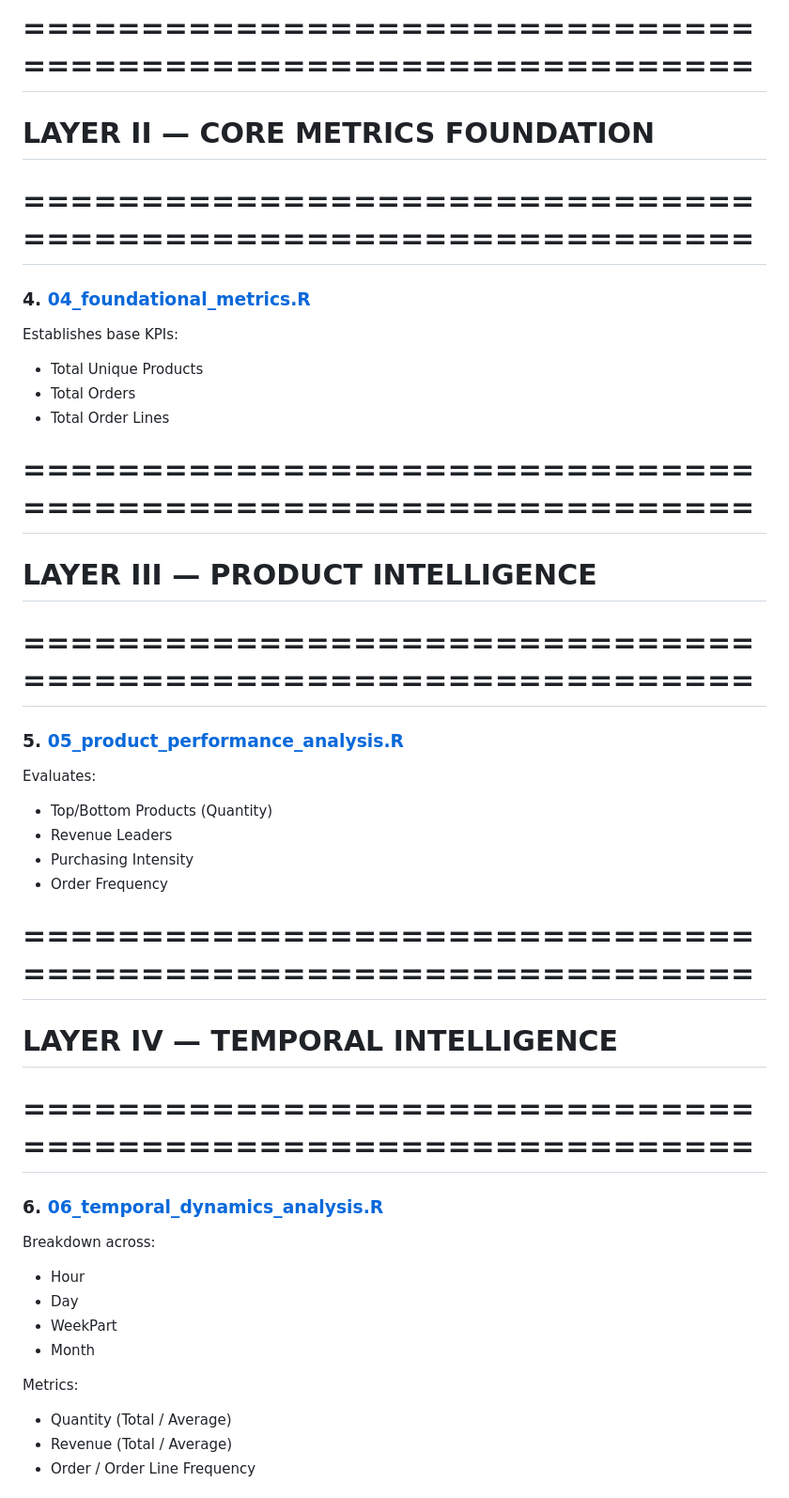
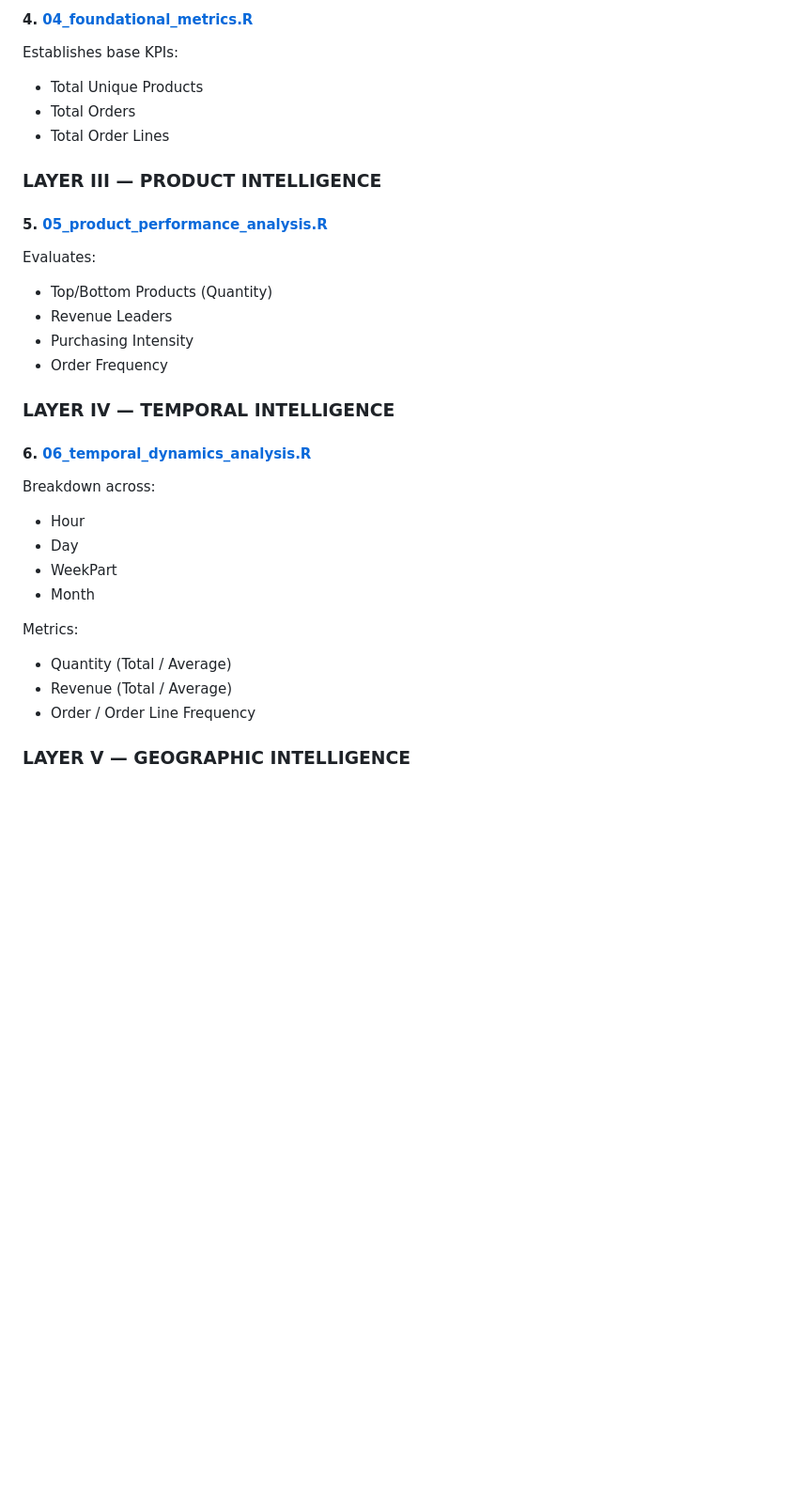
Before and after one commit to Divine-Ezennia/Online-Retail-Behavioral-Analysis, a Markdown page: scripts/README.md, the part around one of its changes. Shown at 94% size. GitHub-like rendering; blank space fills up the shorter version.

```diff
--- a/scripts/README.md
+++ b/scripts/README.md
@@ -49,20 +42,13 @@ All scripts must be executed sequentially from 01 → 11.
 
-# ==============================================================
-# LAYER II — CORE METRICS FOUNDATION
-# ==============================================================
-
-### 4. [04_foundational_metrics.R](./04_foundational_metrics.R)
+#### 4. [04_foundational_metrics.R](./04_foundational_metrics.R)
 Establishes base KPIs:
 - Total Unique Products
 - Total Orders
 - Total Order Lines
 
+### LAYER III — PRODUCT INTELLIGENCE
 
-# ==============================================================
-# LAYER III — PRODUCT INTELLIGENCE
-# ==============================================================
-
-### 5. [05_product_performance_analysis.R](./05_product_performance_analysis.R)
+#### 5. [05_product_performance_analysis.R](./05_product_performance_analysis.R)
 
 Evaluates:
 - Top/Bottom Products (Quantity)
@@ -70,12 +56,9 @@ Evaluates:
 - Purchasing Intensity
 - Order Frequency
 
+### LAYER IV — TEMPORAL INTELLIGENCE
 
-# ==============================================================
-# LAYER IV — TEMPORAL INTELLIGENCE
-# ==============================================================
-
-### 6. [06_temporal_dynamics_analysis.R](./06_temporal_dynamics_analysis.R)
+#### 6. [06_temporal_dynamics_analysis.R](./06_temporal_dynamics_analysis.R)
 
 Breakdown across:
 - Hour
@@ -88,4 +71,5 @@ Metrics:
 - Revenue (Total / Average)
 - Order / Order Line Frequency
 
+### LAYER V — GEOGRAPHIC INTELLIGENCE
 
```
Also changed, not shown: other parts of scripts/README.md (+18 -50 lines).
